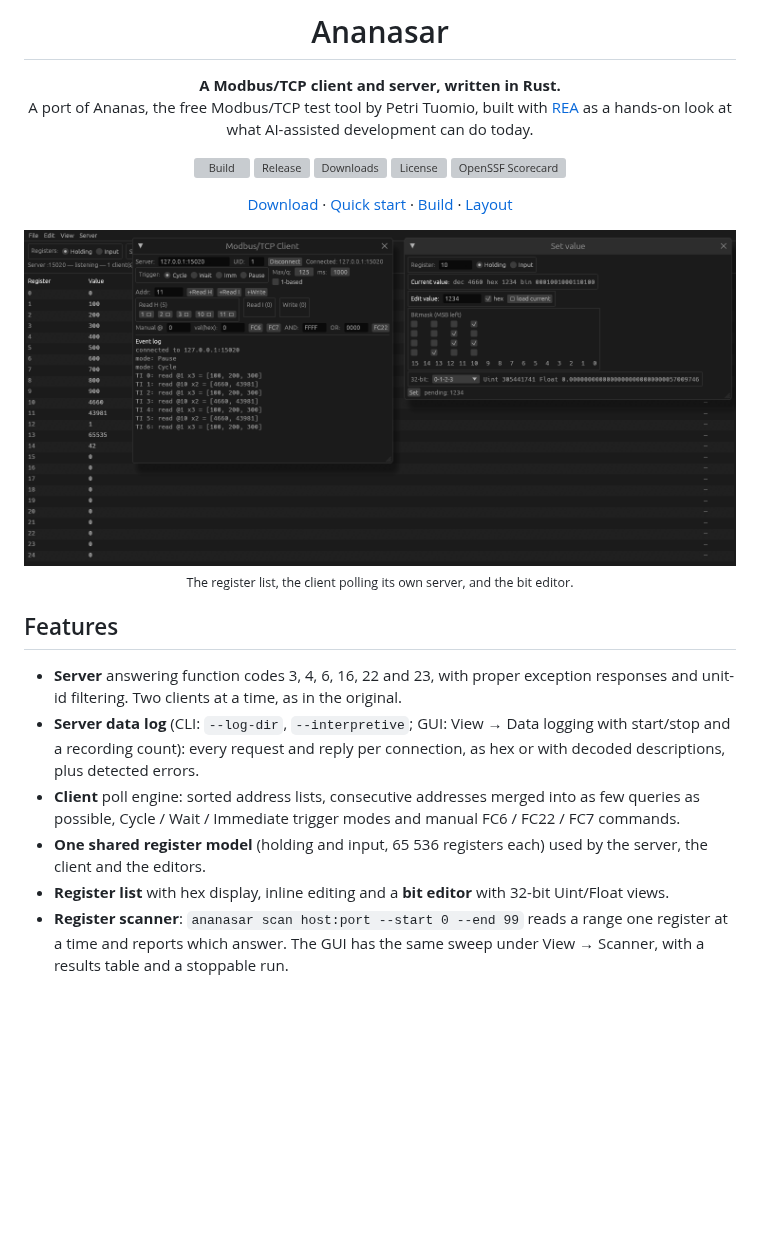
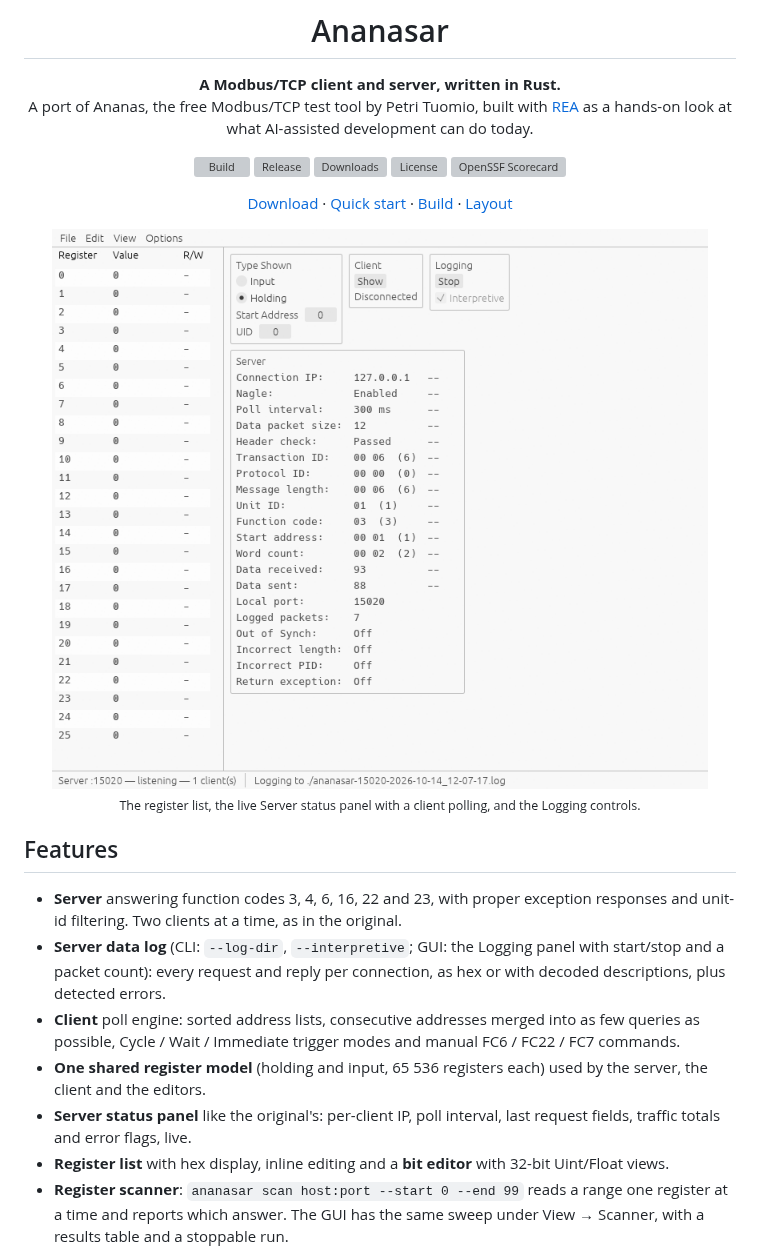
Before and after one commit to andy778/ananasar, a Markdown page: README.md, the part around the change. GitHub-like rendering; pictures changed too: assets/screenshot.png; blank space fills up the shorter version; grey boxes are pictures that could not be loaded.

```diff
--- a/README.md
+++ b/README.md
@@ -15,18 +15,19 @@ A port of Ananas, the free Modbus/TCP test tool by Petri Tuomio, built with [REA
 
 [Download](#download) · [Quick start](#quick-start) · [Build](#build-from-source) · [Layout](#project-layout)
 
-<img src="assets/screenshot.png" width="900" alt="Ananasar: the register list with the client polling and the set-value bit editor open">
+<img src="assets/screenshot.png" width="820" alt="Ananasar: the register list, the Server status panel with a client polling, and the logging controls">
 
-<sub>The register list, the client polling its own server, and the bit editor.</sub>
+<sub>The register list, the live Server status panel with a client polling, and the Logging controls.</sub>
 
 </div>
 
 ## Features
 
 - **Server** answering function codes 3, 4, 6, 16, 22 and 23, with proper exception responses and unit-id filtering. Two clients at a time, as in the original.
-- **Server data log** (CLI: `--log-dir`, `--interpretive`; GUI: View → Data logging with start/stop and a recording count): every request and reply per connection, as hex or with decoded descriptions, plus detected errors.
+- **Server data log** (CLI: `--log-dir`, `--interpretive`; GUI: the Logging panel with start/stop and a packet count): every request and reply per connection, as hex or with decoded descriptions, plus detected errors.
 - **Client** poll engine: sorted address lists, consecutive addresses merged into as few queries as possible, Cycle / Wait / Immediate trigger modes and manual FC6 / FC22 / FC7 commands.
 - **One shared register model** (holding and input, 65 536 registers each) used by the server, the client and the editors.
+- **Server status panel** like the original's: per-client IP, poll interval, last request fields, traffic totals and error flags, live.
 - **Register list** with hex display, inline editing and a **bit editor** with 32-bit Uint/Float views.
 - **Register scanner**: `ananasar scan host:port --start 0 --end 99` reads a range one register at a time and reports which answer. The GUI has the same sweep under View → Scanner, with a results table and a stoppable run.
 - **Save / load** register values as `*.ananas` text files (File → Open… / Save…, or `ananasar server --load FILE`).
```
Also changed, not shown: 7 other files.
